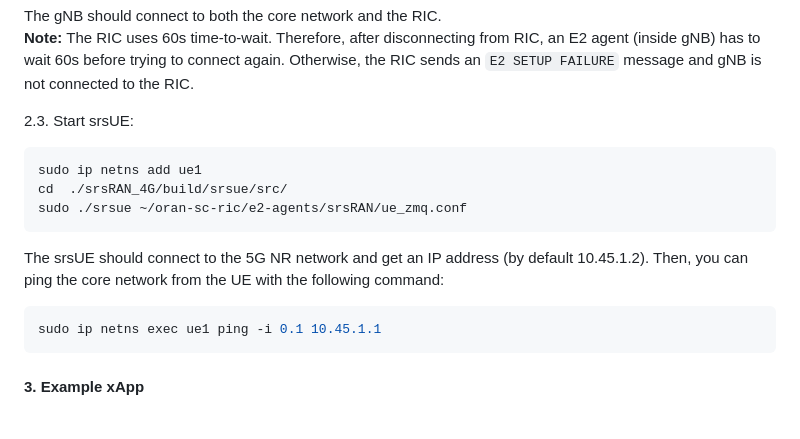
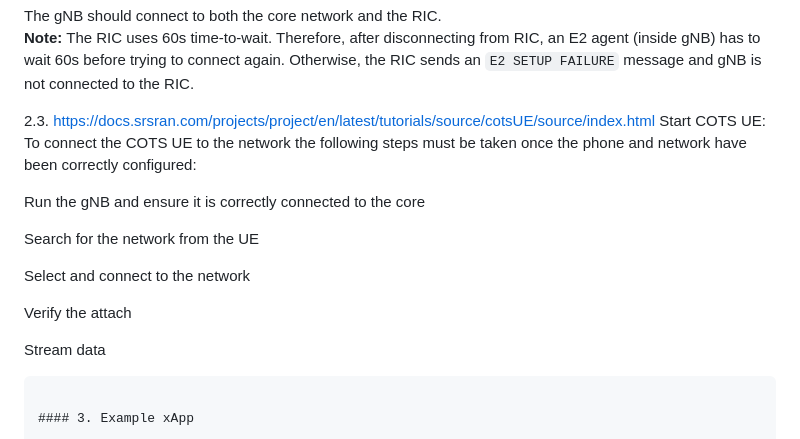
Before and after one commit to abida-02/Time-based-resolution, a Markdown page: README.md, the part around the change. Drawn GitHub-style.

Commit message:
Update README.md
COTS UE configuration

````diff
--- a/README.md
+++ b/README.md
@@ -103,16 +103,19 @@ sudo ./gnb -c ~/oran-sc-ric/e2-agents/srsRAN/gnb_zmq.yaml
 The gNB should connect to both the core network and the RIC.
 **Note:** The RIC uses 60s time-to-wait. Therefore, after disconnecting from RIC, an E2 agent (inside gNB) has to wait 60s before trying to connect again. Otherwise, the RIC sends an `E2 SETUP FAILURE` message and gNB is not connected to the RIC.
 
-2.3. Start srsUE:
-```bash
-sudo ip netns add ue1
-cd  ./srsRAN_4G/build/srsue/src/
-sudo ./srsue ~/oran-sc-ric/e2-agents/srsRAN/ue_zmq.conf
-```
-The srsUE should connect to the 5G NR network and get an IP address (by default 10.45.1.2).
-Then, you can ping the core network from the UE with the following command:
-```bash
-sudo ip netns exec ue1 ping -i 0.1 10.45.1.1
+2.3. https://docs.srsran.com/projects/project/en/latest/tutorials/source/cotsUE/source/index.html
+Start   COTS UE:
+To connect the COTS UE to the network the following steps must be taken once the phone and network have been correctly configured:
+
+Run the gNB and ensure it is correctly connected to the core
+
+Search for the network from the UE
+
+Select and connect to the network
+
+Verify the attach
+
+Stream data
 ```
 
 #### 3. Example xApp
````
